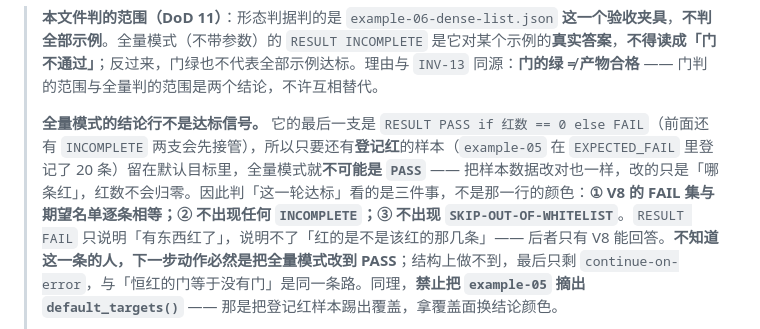
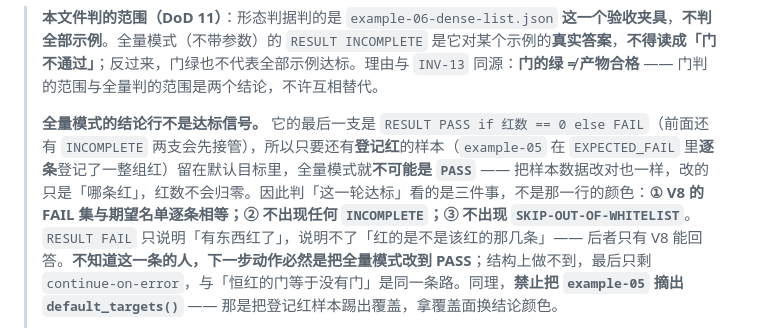
Before and after one commit to jiujiume81/XX-PRD, a Markdown page: references/12-visual-standard.md, the part around one of its changes. Drawn GitHub-style.

```diff
--- a/references/12-visual-standard.md
+++ b/references/12-visual-standard.md
@@ -33,5 +33,5 @@
 
 > **本文件判的范围（DoD 11）**：形态判据判的是 `example-06-dense-list.json` **这一个验收夹具**，**不判全部示例**。全量模式（不带参数）的 `RESULT INCOMPLETE` 是它对某个示例的**真实答案**，**不得读成「门不通过」**；反过来，门绿也不代表全部示例达标。理由与 `INV-13` 同源：**门的绿 ≠ 产物合格** —— 门判的范围与全量判的范围是两个结论，不许互相替代。
 >
-> **全量模式的结论行不是达标信号。** 它的最后一支是 `RESULT PASS if 红数 == 0 else FAIL`（前面还有 `INCOMPLETE` 两支会先接管），所以只要还有**登记红**的样本（`example-05` 在 `EXPECTED_FAIL` 里登记了 20 条）留在默认目标里，全量模式就**不可能是 `PASS`** —— 把样本数据改对也一样，改的只是「哪条红」，红数不会归零。因此判「这一轮达标」看的是三件事，不是那一行的颜色：**① V8 的 FAIL 集与期望名单逐条相等；② 不出现任何 `INCOMPLETE`；③ 不出现 `SKIP-OUT-OF-WHITELIST`**。`RESULT FAIL` 只说明「有东西红了」，说明不了「红的是不是该红的那几条」—— 后者只有 V8 能回答。**不知道这一条的人，下一步动作必然是把全量模式改到 PASS**；结构上做不到，最后只剩 `continue-on-error`，与「恒红的门等于没有门」是同一条路。同理，**禁止把 `example-05` 摘出 `default_targets()`** —— 那是把登记红样本踢出覆盖，拿覆盖面换结论颜色。
+> **全量模式的结论行不是达标信号。** 它的最后一支是 `RESULT PASS if 红数 == 0 else FAIL`（前面还有 `INCOMPLETE` 两支会先接管），所以只要还有**登记红**的样本（`example-05` 在 `EXPECTED_FAIL` 里**逐条**登记了一整组红）留在默认目标里，全量模式就**不可能是 `PASS`** —— 把样本数据改对也一样，改的只是「哪条红」，红数不会归零。因此判「这一轮达标」看的是三件事，不是那一行的颜色：**① V8 的 FAIL 集与期望名单逐条相等；② 不出现任何 `INCOMPLETE`；③ 不出现 `SKIP-OUT-OF-WHITELIST`**。`RESULT FAIL` 只说明「有东西红了」，说明不了「红的是不是该红的那几条」—— 后者只有 V8 能回答。**不知道这一条的人，下一步动作必然是把全量模式改到 PASS**；结构上做不到，最后只剩 `continue-on-error`，与「恒红的门等于没有门」是同一条路。同理，**禁止把 `example-05` 摘出 `default_targets()`** —— 那是把登记红样本踢出覆盖，拿覆盖面换结论颜色。
 >
```
Also changed, not shown: other parts of references/12-visual-standard.md (+1 -1 lines).
